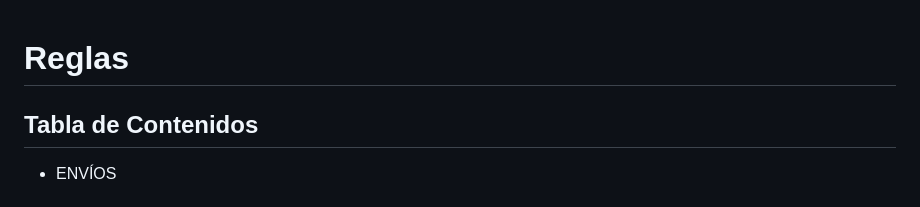
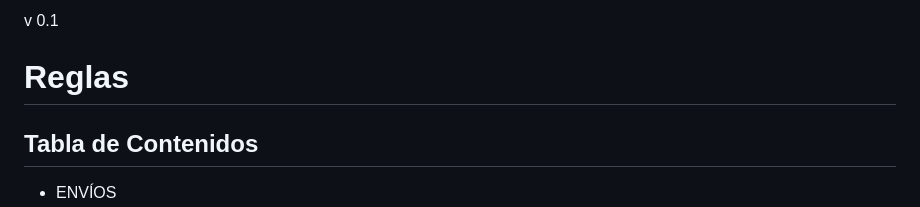
Before and after one commit to EmanuelAngel/zwr-rules-translation, a Markdown page: translation.md, the part around the change. Rendered like a GitHub page.

Commit message:
Finish init prototype

```diff
--- a/translation.md
+++ b/translation.md
@@ -1,3 +1,5 @@
+v 0.1
+
 # Reglas
 
 ## Tabla de Contenidos
```
